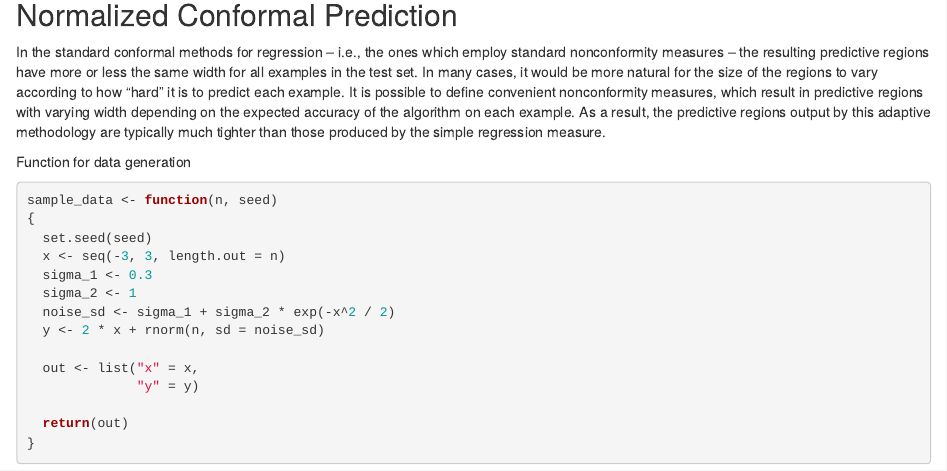
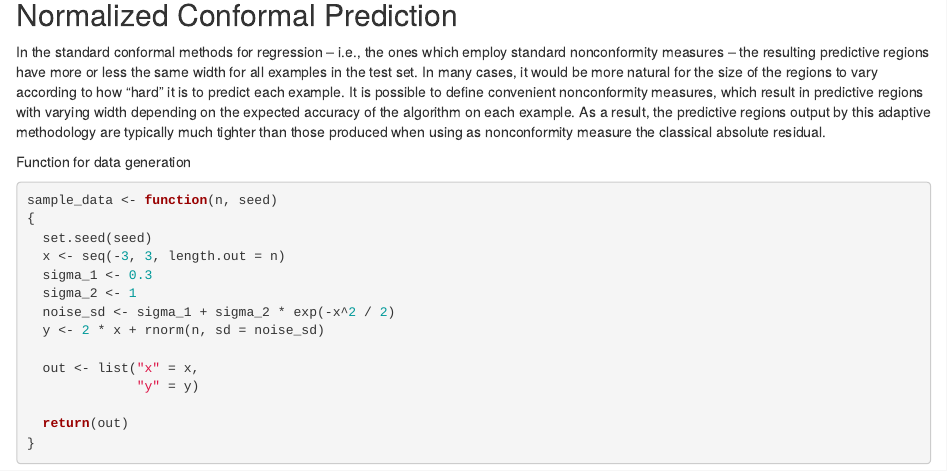
Before and after one commit to alfredo-g-zapiola/Nonparametric_Statistics_25_26, an R Markdown document (Block IV/NPS-lab12_conformal.rmd): the page in a window 1100 px wide, from 560 px down. Rendered offline with R 4.5, knitr and Pandoc, with nearby package versions; some code elsewhere in the file could not run offline.

Commit message:
minor update

```diff
--- a/Block IV/NPS-lab12_conformal.rmd
+++ b/Block IV/NPS-lab12_conformal.rmd
@@ -52,7 +52,7 @@ library(gridExtra)
 ## Normalized Conformal Prediction
 In the standard conformal methods for regression -- i.e., the ones which employ standard nonconformity measures -- the resulting predictive regions have more or less the same width for all examples in the test set.
 In many cases, it would be more natural for the size of the regions to vary according to how "hard" it is to predict each example.
-It is possible to define convenient nonconformity measures, which result in predictive regions with varying width depending on the expected accuracy of the algorithm on each example. As a result, the predictive regions output by this adaptive methodology are typically much tighter than those produced by the simple regression measure.
+It is possible to define convenient nonconformity measures, which result in predictive regions with varying width depending on the expected accuracy of the algorithm on each example. As a result, the predictive regions output by this adaptive methodology are typically much tighter than those produced when using as nonconformity measure the classical absolute residual.
 
 Function for data generation
 
```
Also changed, not shown: 2 other files.
